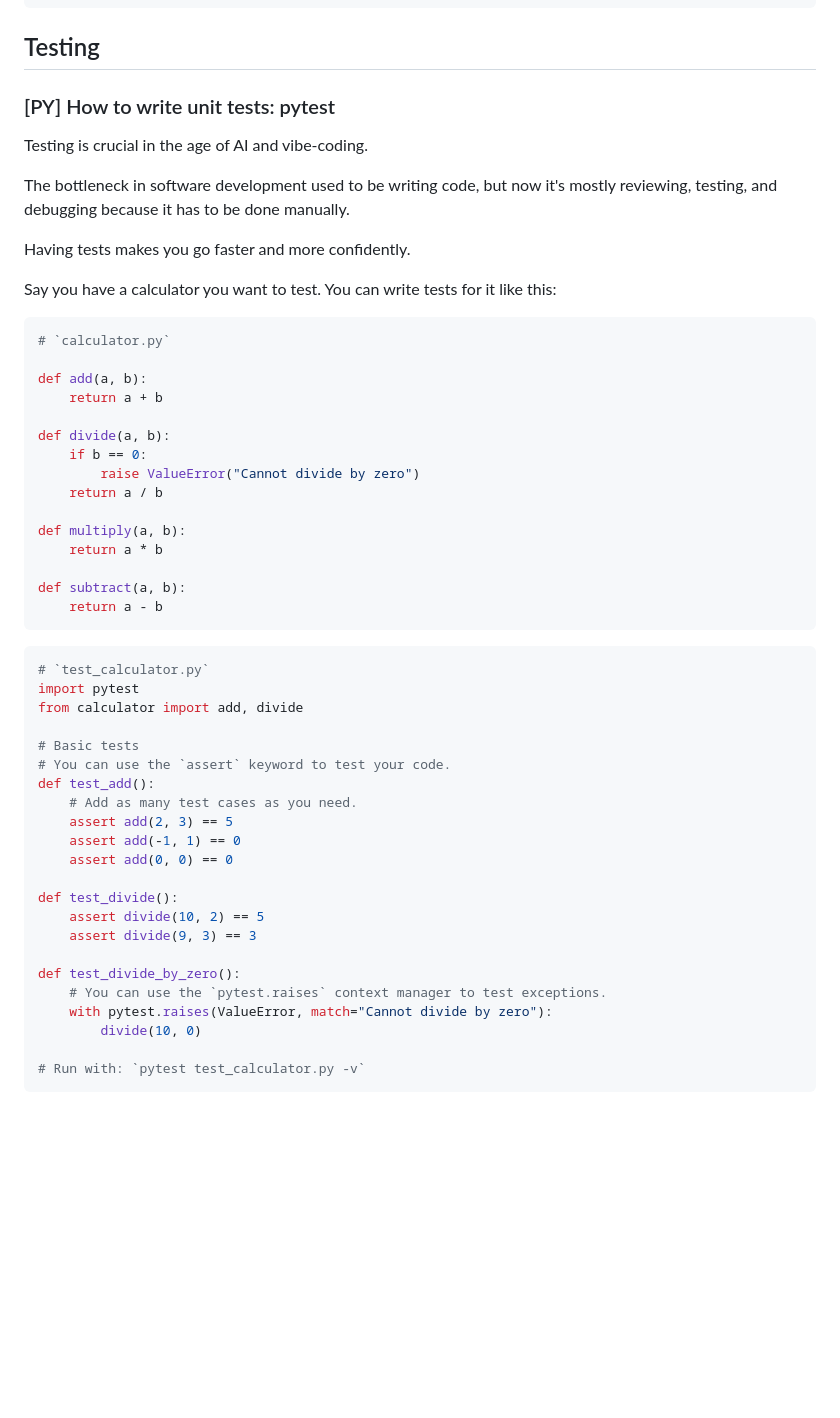
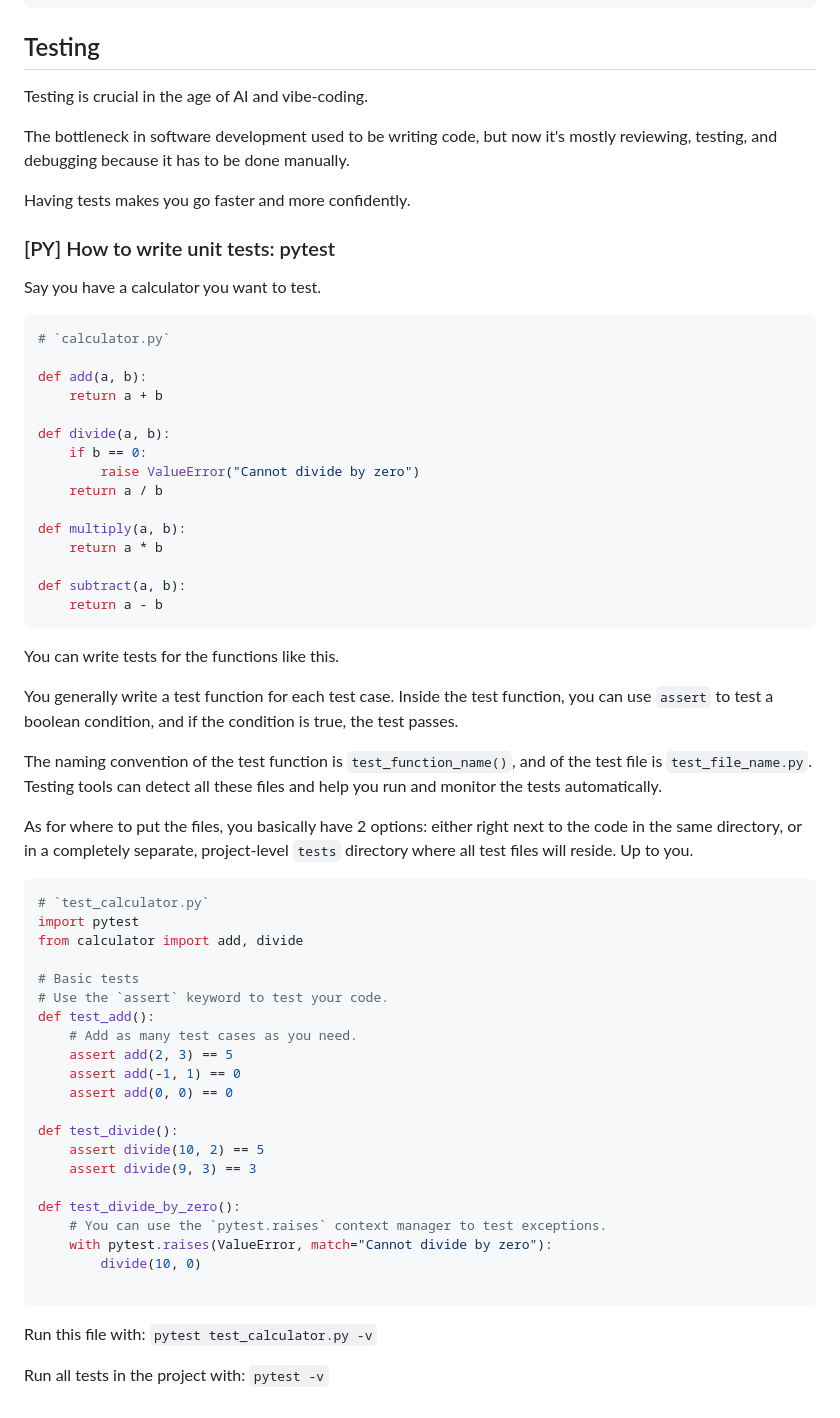
Before and after one commit to ruizdurazo/ruizdurazo, a Markdown page: notes/on-python/index.md, the part around the change. Rendered like a GitHub page; blank space fills up the shorter version.

Commit message:
Update notes

````diff
--- a/notes/on-python/index.md
+++ b/notes/on-python/index.md
@@ -475,17 +475,17 @@ int_stack.push(2)
 
 ## Testing
 
-<!-- --- -->
-
-### [PY] How to write unit tests: pytest
-
 Testing is crucial in the age of AI and vibe-coding.
 
 The bottleneck in software development used to be writing code, but now it's mostly reviewing, testing, and debugging because it has to be done manually.
 
 Having tests makes you go faster and more confidently.
 
-Say you have a calculator you want to test. You can write tests for it like this:
+<!-- --- -->
+
+### [PY] How to write unit tests: pytest
+
+Say you have a calculator you want to test.
 
 ```python
 # `calculator.py`
@@ -505,13 +505,21 @@ def subtract(a, b):
     return a - b
 ```
 
+You can write tests for the functions like this.
+
+You generally write a test function for each test case. Inside the test function, you can use `assert` to test a boolean condition, and if the condition is true, the test passes.
+
+The naming convention of the test function is `test_function_name()`, and of the test file is `test_file_name.py`. Testing tools can detect all these files and help you run and monitor the tests automatically.
+
+As for where to put the files, you basically have 2 options: either right next to the code in the same directory, or in a completely separate, project-level `tests` directory where all test files will reside. Up to you.
+
 ```python
 # `test_calculator.py`
 import pytest
 from calculator import add, divide
 
 # Basic tests
-# You can use the `assert` keyword to test your code.
+# Use the `assert` keyword to test your code.
 def test_add():
     # Add as many test cases as you need.
     assert add(2, 3) == 5
@@ -527,7 +535,10 @@ def test_divide_by_zero():
     with pytest.raises(ValueError, match="Cannot divide by zero"):
         divide(10, 0)
 
-# Run with: `pytest test_calculator.py -v`
 ```
 
+Run this file with: `pytest test_calculator.py -v`
+
+Run all tests in the project with: `pytest -v`
+
 <!-- --- -->
````
Also changed, not shown: notes/on-story/index.md (+3 -1 lines).
